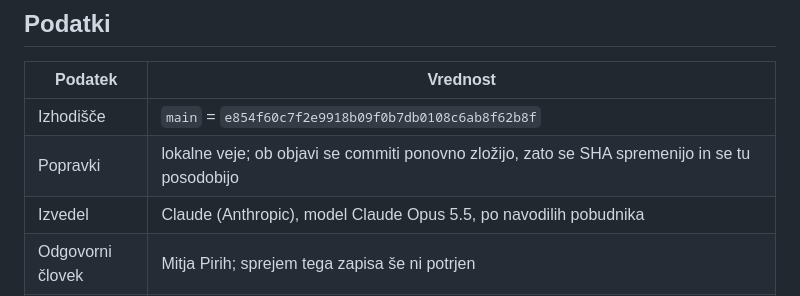
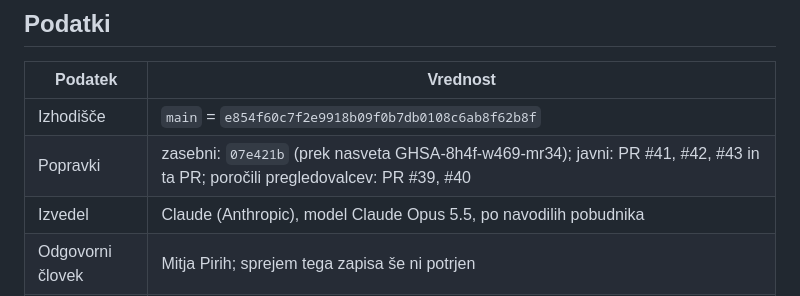
Before and after one commit to odprta-sola/solska-platforma, a Markdown page: docs/pregledi/2026-11-odprava-prvega-pregleda-P0.md, the part around one of its changes. Rendered like a GitHub page.

```diff
--- a/docs/pregledi/2026-11-odprava-prvega-pregleda-P0.md
+++ b/docs/pregledi/2026-11-odprava-prvega-pregleda-P0.md
@@ -7,7 +7,7 @@ Status: osnutek, 12. november 2026. Ta zapis ne spreminja izvirnih poročil preg
 | Podatek | Vrednost |
 | --- | --- |
 | Izhodišče | `main` = `e854f60c7f2e9918b09f0b7db0108c6ab8f62b8f` |
-| Popravki | lokalne veje; ob objavi se commiti ponovno zložijo, zato se SHA spremenijo in se tu posodobijo |
+| Popravki | zasebni: `07e421b` (prek nasveta GHSA-8h4f-w469-mr34); javni: PR #41, #42, #43 in ta PR; poročili pregledovalcev: PR #39, #40 |
 | Izvedel | Claude (Anthropic), model Claude Opus 5.5, po navodilih pobudnika |
 | Odgovorni človek | Mitja Pirih; sprejem tega zapisa še ni potrjen |
 | Okolje preverjanja | izolirana PostgreSQL 16 in slika iz `p0/Dockerfile` (Python 3.12, Django 5.2.19, django-allauth 65.22.0); ločeno od okolij pregledovalcev, po koncu odstranjeno |
```
Also changed, not shown: other parts of docs/pregledi/2026-11-odprava-prvega-pregleda-P0.md (+4 -4 lines).
